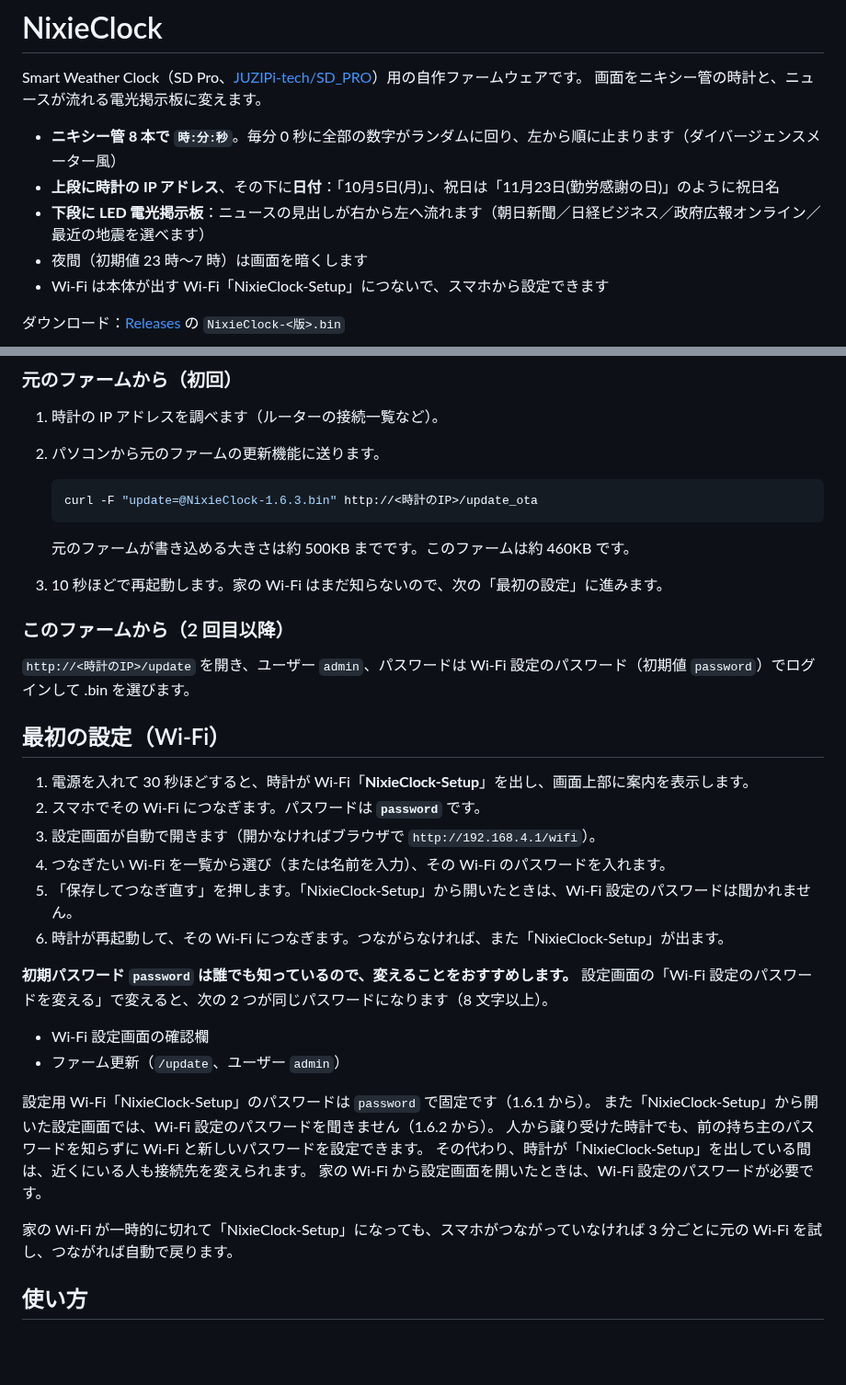
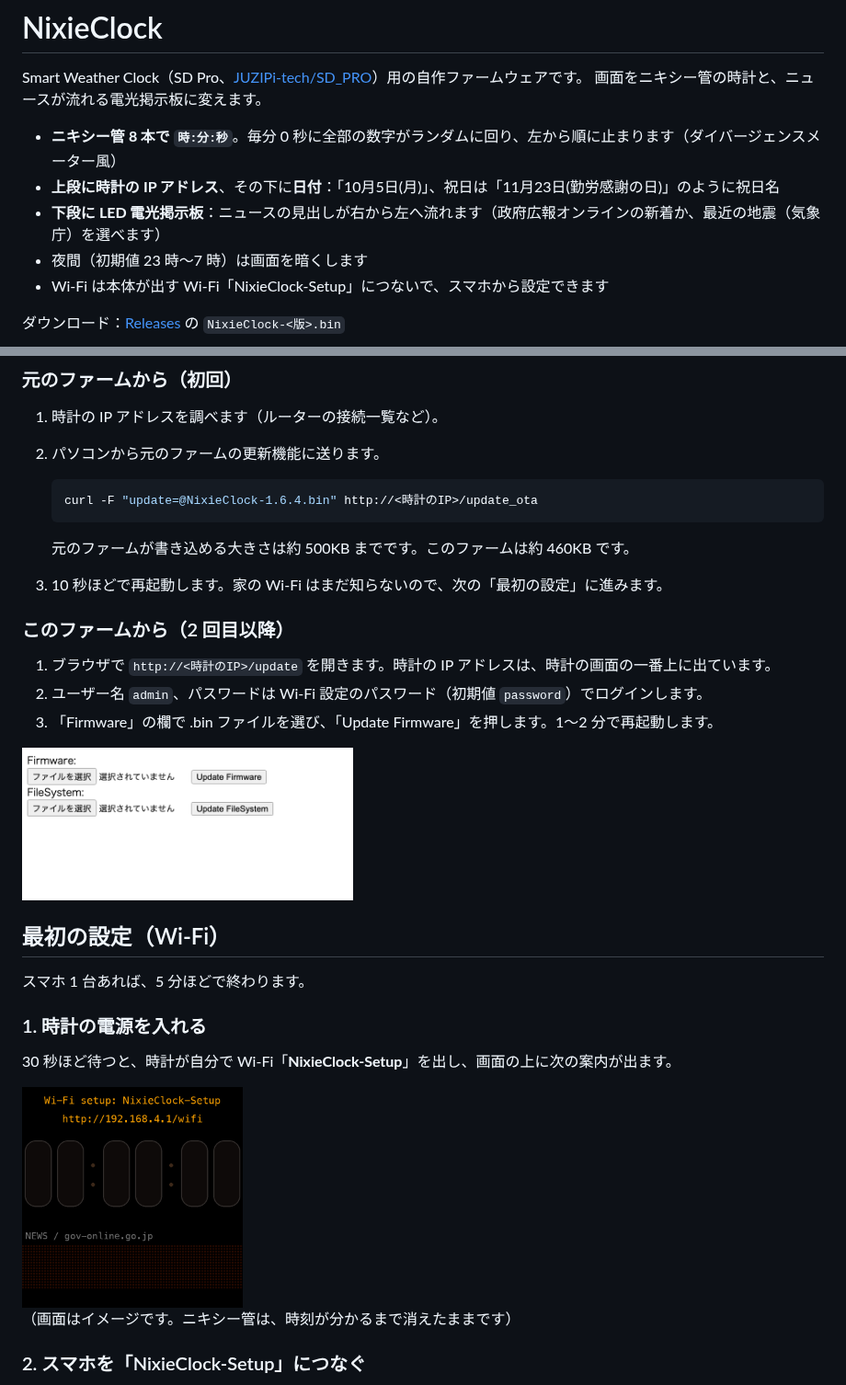
Before and after one commit to fujio-ux/NixieClock, a Markdown page: README.md, 2 parts joined by grey strips. Shown at 92% size. GitHub-like rendering; pictures changed too: docs/images/01_clock.png (added), docs/images/05_update.png (added); blank space fills up the shorter version.

Commit message:
README：最初の設定手順を画面写真付きに。ニュースの選択肢を政府広報オンライン・地震だけに（1.6.4）
Co-Authored-By: Claude Opus 5.5 <noreply@anthropic.com>

````diff
--- a/README.md
+++ b/README.md
@@ -5,7 +5,7 @@ Smart Weather Clock（SD Pro、[JUZIPi-tech/SD_PRO](https://github.com/JUZIPi-te
 
 - **ニキシー管 8 本で `時:分:秒`**。毎分 0 秒に全部の数字がランダムに回り、左から順に止まります（ダイバージェンスメーター風）
 - **上段に時計の IP アドレス**、その下に**日付**：「10月5日(月)」、祝日は「11月23日(勤労感謝の日)」のように祝日名
-- **下段に LED 電光掲示板**：ニュースの見出しが右から左へ流れます（朝日新聞／日経ビジネス／政府広報オンライン／最近の地震を選べます）
+- **下段に LED 電光掲示板**：ニュースの見出しが右から左へ流れます（政府広報オンラインの新着か、最近の地震（気象庁）を選べます）
 - 夜間（初期値 23 時〜7 時）は画面を暗くします
 - Wi-Fi は本体が出す Wi-Fi「NixieClock-Setup」につないで、スマホから設定できます
 
@@ -31,7 +31,7 @@ Smart Weather Clock（SD Pro、[JUZIPi-tech/SD_PRO](https://github.com/JUZIPi-te
 2. パソコンから元のファームの更新機能に送ります。
 
    ```bash
-   curl -F "update=@NixieClock-1.6.3.bin" http://<時計のIP>/update_ota
+   curl -F "update=@NixieClock-1.6.4.bin" http://<時計のIP>/update_ota
    ```
 
    元のファームが書き込める大きさは約 500KB までです。このファームは約 460KB です。
@@ -39,30 +39,23 @@ Smart Weather Clock（SD Pro、[JUZIPi-tech/SD_PRO](https://github.com/JUZIPi-te
 
 ### このファームから（2 回目以降）
 
-`http://<時計のIP>/update` を開き、ユーザー `admin`、パスワードは Wi-Fi 設定のパスワード（初期値 `password`）でログインして .bin を選びます。
+1. ブラウザで `http://<時計のIP>/update` を開きます。時計の IP アドレスは、時計の画面の一番上に出ています。
+2. ユーザー名 `admin`、パスワードは Wi-Fi 設定のパスワード（初期値 `password`）でログインします。
+3. 「Firmware」の欄で .bin ファイルを選び、「Update Firmware」を押します。1〜2 分で再起動します。
+
+<img src="docs/images/05_update.png" width="360" alt="ファーム更新の画面">
 
 ## 最初の設定（Wi-Fi）
 
-1. 電源を入れて 30 秒ほどすると、時計が Wi-Fi「**NixieClock-Setup**」を出し、画面上部に案内を表示します。
-2. スマホでその Wi-Fi につなぎます。パスワードは **`password`** です。
-3. 設定画面が自動で開きます（開かなければブラウザで `http://192.168.4.1/wifi`）。
-4. つなぎたい Wi-Fi を一覧から選び（または名前を入力）、その Wi-Fi のパスワードを入れます。
-5. 「保存してつなぎ直す」を押します。「NixieClock-Setup」から開いたときは、Wi-Fi 設定のパスワードは聞かれません。
-6. 時計が再起動して、その Wi-Fi につなぎます。つながらなければ、また「NixieClock-Setup」が出ます。
+スマホ 1 台あれば、5 分ほどで終わります。
 
-**初期パスワード `password` は誰でも知っているので、変えることをおすすめします。**
-設定画面の「Wi-Fi 設定のパスワードを変える」で変えると、次の 2 つが同じパスワードになります（8 文字以上）。
+### 1. 時計の電源を入れる
 
-- Wi-Fi 設定画面の確認欄
-- ファーム更新（`/update`、ユーザー `admin`）
+30 秒ほど待つと、時計が自分で Wi-Fi「**NixieClock-Setup**」を出し、画面の上に次の案内が出ます。
 
-設定用 Wi-Fi「NixieClock-Setup」のパスワードは `password` で固定です（1.6.1 から）。
-また「NixieClock-Setup」から開いた設定画面では、Wi-Fi 設定のパスワードを聞きません（1.6.2 から）。
-人から譲り受けた時計でも、前の持ち主のパスワードを知らずに Wi-Fi と新しいパスワードを設定できます。
-その代わり、時計が「NixieClock-Setup」を出している間は、近くにいる人も接続先を変えられます。
-家の Wi-Fi から設定画面を開いたときは、Wi-Fi 設定のパスワードが必要です。
+<img src="docs/images/01_clock.png" width="240" alt="設定用 Wi-Fi を出しているときの時計の画面（イメージ）">
 
-家の Wi-Fi が一時的に切れて「NixieClock-Setup」になっても、スマホがつながっていなければ 3 分ごとに元の Wi-Fi を試し、つながれば自動で戻ります。
+（画面はイメージです。ニキシー管は、時刻が分かるまで消えたままです）
 
-## 使い方
+### 2. スマホを「NixieClock-Setup」につなぐ
 
````
Also changed, not shown: other parts of README.md (+46 -4 lines), docs/images/02_wifi.png (added), docs/images/03_saved.png (added), docs/images/04_status.png (added).
